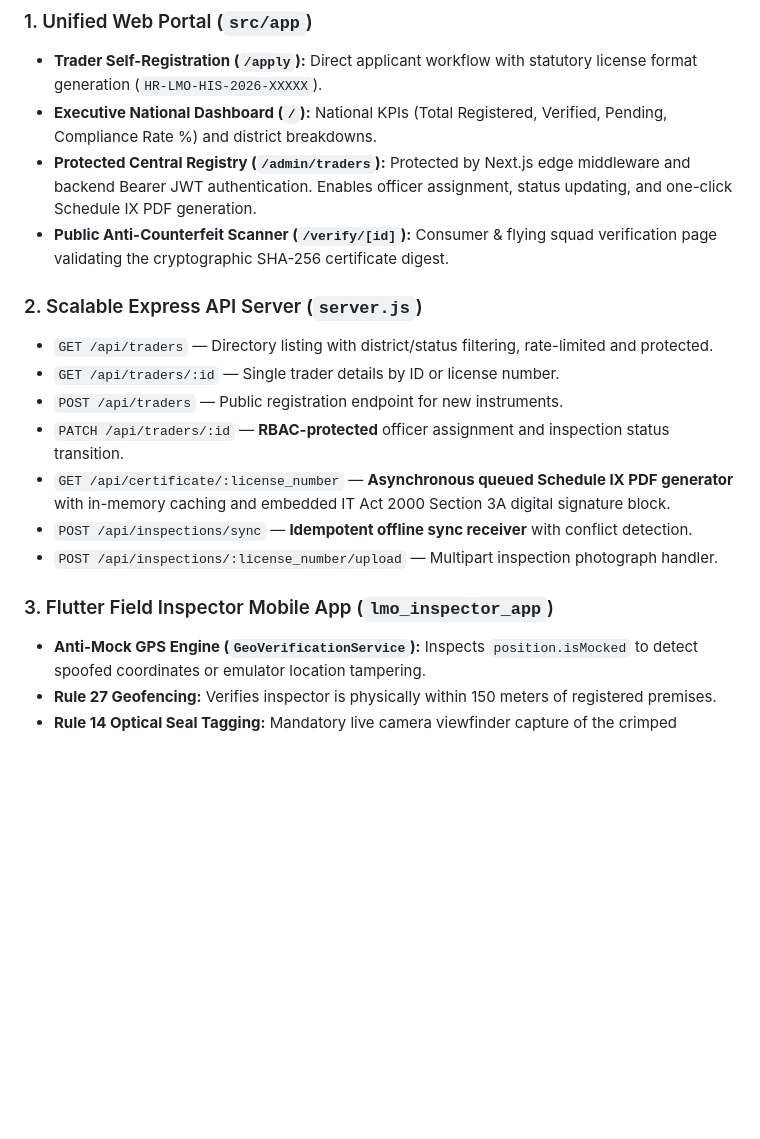
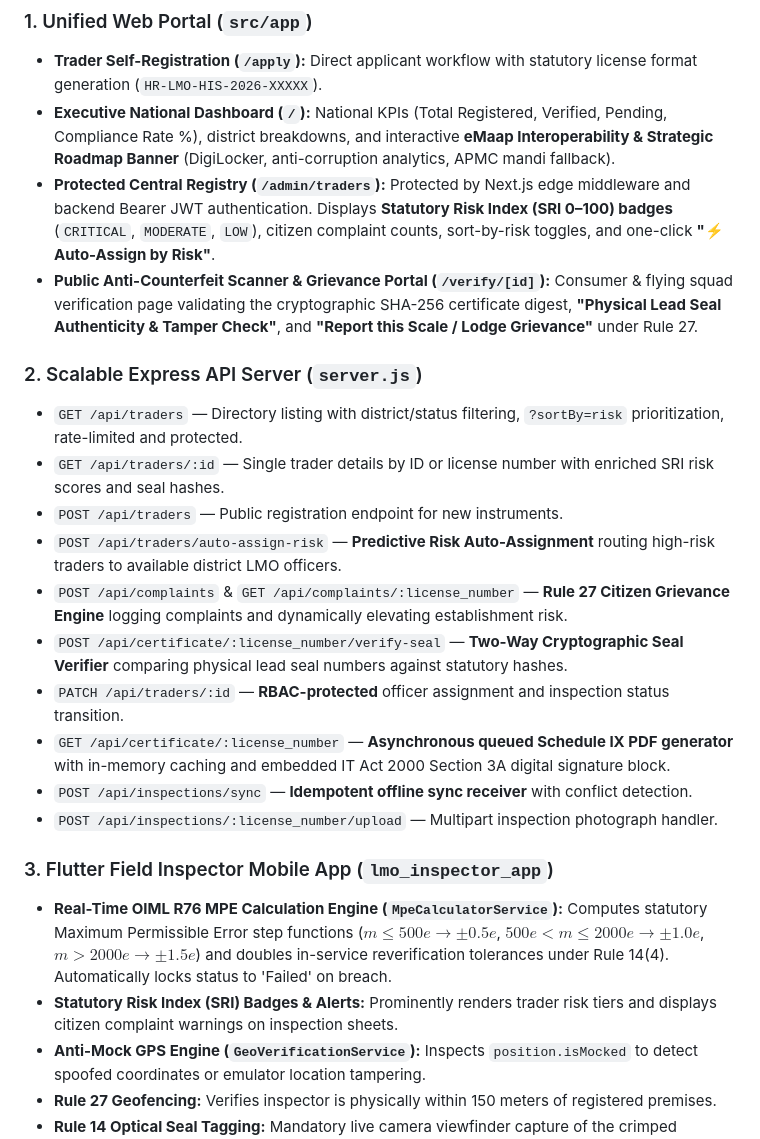
Before and after one commit to sankhduu/dih_project, a Markdown page: README.md, the part around the change. Drawn GitHub-style; blank space fills up the shorter version.

Commit message:
docs: add Q15-Q18 to battle card and update README with Tier 1 differentiators

```diff
--- a/README.md
+++ b/README.md
@@ -79,20 +79,25 @@ In December 2024, the Department of Consumer Affairs (DoCA) launched the **Natio
 
 ### 1. Unified Web Portal (`src/app`)
 - **Trader Self-Registration (`/apply`):** Direct applicant workflow with statutory license format generation (`HR-LMO-HIS-2026-XXXXX`).
-- **Executive National Dashboard (`/`):** National KPIs (Total Registered, Verified, Pending, Compliance Rate %) and district breakdowns.
-- **Protected Central Registry (`/admin/traders`):** Protected by Next.js edge middleware and backend Bearer JWT authentication. Enables officer assignment, status updating, and one-click Schedule IX PDF generation.
-- **Public Anti-Counterfeit Scanner (`/verify/[id]`):** Consumer & flying squad verification page validating the cryptographic SHA-256 certificate digest.
+- **Executive National Dashboard (`/`):** National KPIs (Total Registered, Verified, Pending, Compliance Rate %), district breakdowns, and interactive **eMaap Interoperability & Strategic Roadmap Banner** (DigiLocker, anti-corruption analytics, APMC mandi fallback).
+- **Protected Central Registry (`/admin/traders`):** Protected by Next.js edge middleware and backend Bearer JWT authentication. Displays **Statutory Risk Index (SRI 0–100) badges** (`CRITICAL`, `MODERATE`, `LOW`), citizen complaint counts, sort-by-risk toggles, and one-click **"⚡ Auto-Assign by Risk"**.
+- **Public Anti-Counterfeit Scanner & Grievance Portal (`/verify/[id]`):** Consumer & flying squad verification page validating the cryptographic SHA-256 certificate digest, **"Physical Lead Seal Authenticity & Tamper Check"**, and **"Report this Scale / Lodge Grievance"** under Rule 27.
 
 ### 2. Scalable Express API Server (`server.js`)
-- `GET /api/traders` — Directory listing with district/status filtering, rate-limited and protected.
-- `GET /api/traders/:id` — Single trader details by ID or license number.
+- `GET /api/traders` — Directory listing with district/status filtering, `?sortBy=risk` prioritization, rate-limited and protected.
+- `GET /api/traders/:id` — Single trader details by ID or license number with enriched SRI risk scores and seal hashes.
 - `POST /api/traders` — Public registration endpoint for new instruments.
+- `POST /api/traders/auto-assign-risk` — **Predictive Risk Auto-Assignment** routing high-risk traders to available district LMO officers.
+- `POST /api/complaints` & `GET /api/complaints/:license_number` — **Rule 27 Citizen Grievance Engine** logging complaints and dynamically elevating establishment risk.
+- `POST /api/certificate/:license_number/verify-seal` — **Two-Way Cryptographic Seal Verifier** comparing physical lead seal numbers against statutory hashes.
 - `PATCH /api/traders/:id` — **RBAC-protected** officer assignment and inspection status transition.
 - `GET /api/certificate/:license_number` — **Asynchronous queued Schedule IX PDF generator** with in-memory caching and embedded IT Act 2000 Section 3A digital signature block.
 - `POST /api/inspections/sync` — **Idempotent offline sync receiver** with conflict detection.
 - `POST /api/inspections/:license_number/upload` — Multipart inspection photograph handler.
 
 ### 3. Flutter Field Inspector Mobile App (`lmo_inspector_app`)
+- **Real-Time OIML R76 MPE Calculation Engine (`MpeCalculatorService`):** Computes statutory Maximum Permissible Error step functions ($m \le 500e \to \pm 0.5e$, $500e < m \le 2000e \to \pm 1.0e$, $m > 2000e \to \pm 1.5e$) and doubles in-service reverification tolerances under Rule 14(4). Automatically locks status to 'Failed' on breach.
+- **Statutory Risk Index (SRI) Badges & Alerts:** Prominently renders trader risk tiers and displays citizen complaint warnings on inspection sheets.
 - **Anti-Mock GPS Engine (`GeoVerificationService`):** Inspects `position.isMocked` to detect spoofed coordinates or emulator location tampering.
 - **Rule 27 Geofencing:** Verifies inspector is physically within 150 meters of registered premises.
 - **Rule 14 Optical Seal Tagging:** Mandatory live camera viewfinder capture of the crimped lead/wire seal; gallery picking disabled for statutory submissions.
```
Also changed, not shown: DEFENSE_AND_BATTLE_CARD.md (+55 -2 lines).
